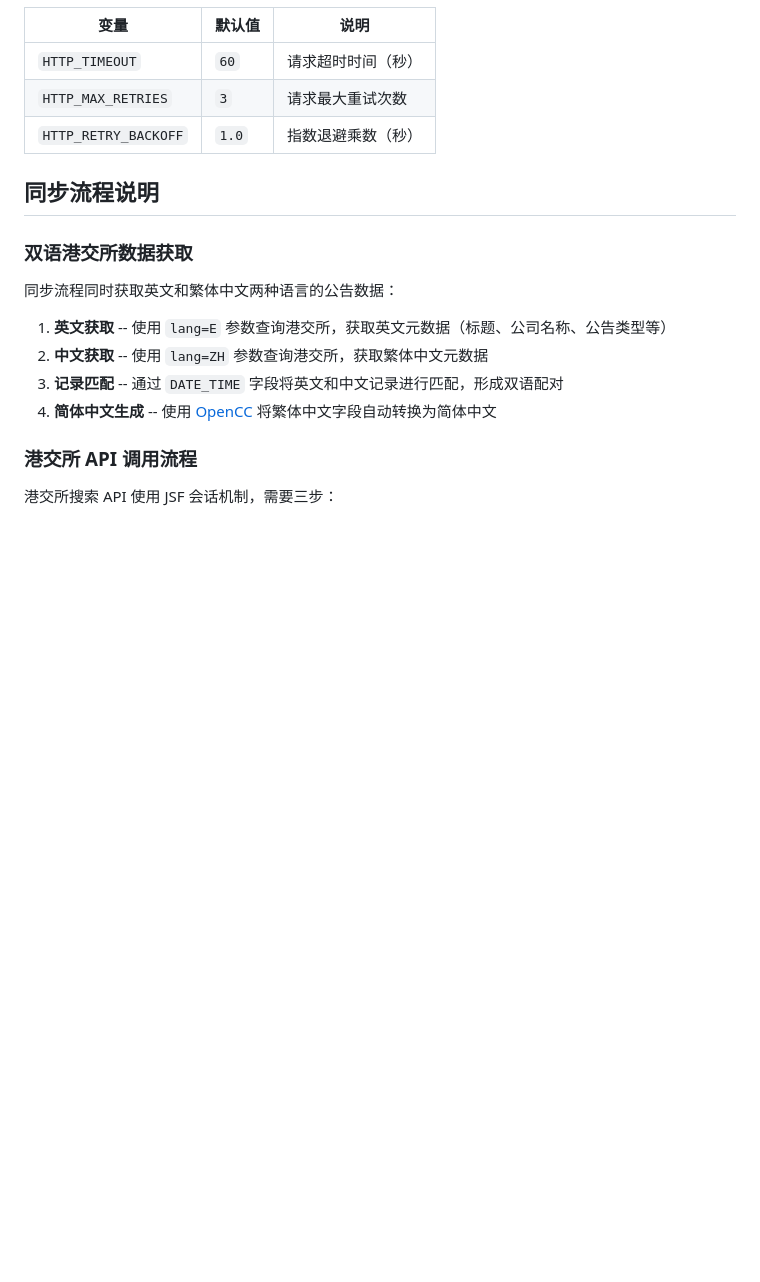
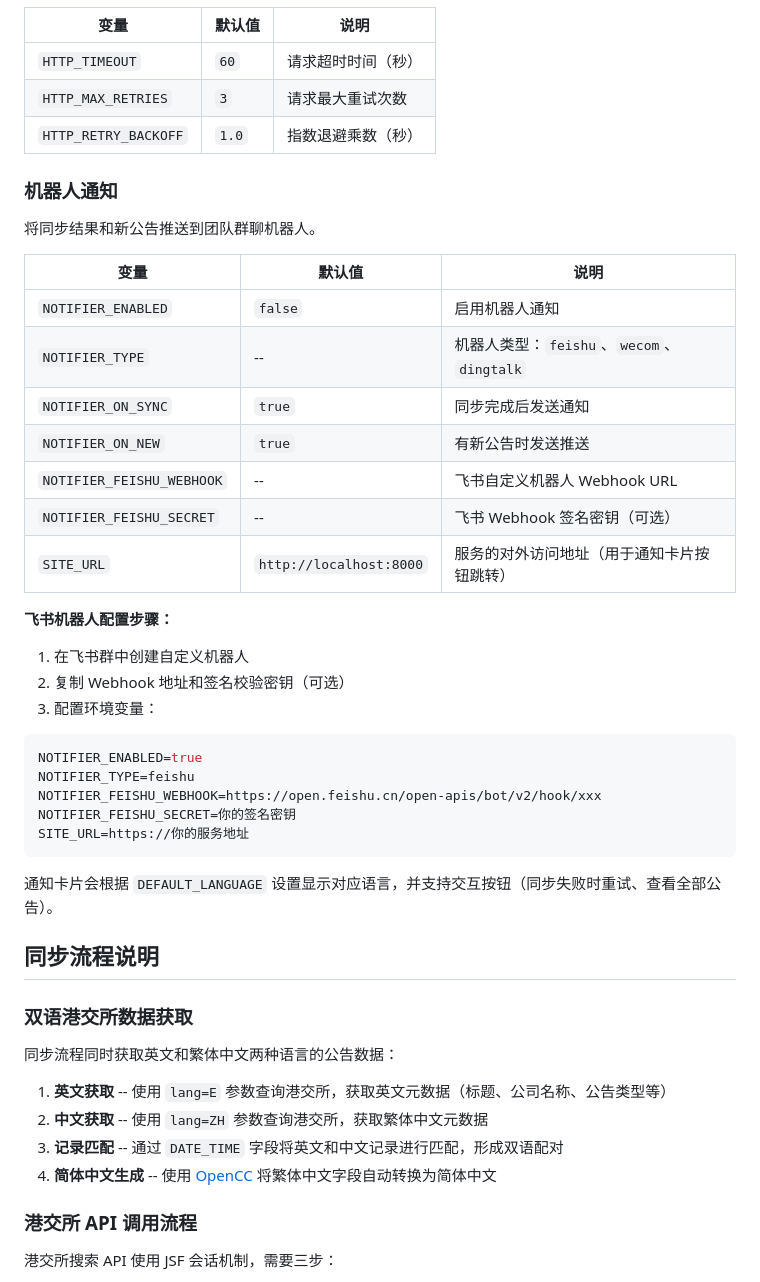
Before and after one commit to SK-ERIC/hkex-announcement-sync, a Markdown page: README.zh-CN.md, the part around the change. Rendered like a GitHub page; blank space fills up the shorter version.

Commit message:
docs: add notification configuration docs to READMEs

````diff
--- a/README.zh-CN.md
+++ b/README.zh-CN.md
@@ -529,6 +529,36 @@ DATABASE_URL=postgresql+asyncpg://user:password@localhost:5432/hkex_sync
 | `HTTP_MAX_RETRIES`    | `3`    | 请求最大重试次数              |
 | `HTTP_RETRY_BACKOFF`  | `1.0`  | 指数退避乘数（秒）            |
 
+### 机器人通知
+
+将同步结果和新公告推送到团队群聊机器人。
+
+| 变量                      | 默认值                  | 说明                                                   |
+|---------------------------|-------------------------|--------------------------------------------------------|
+| `NOTIFIER_ENABLED`        | `false`                 | 启用机器人通知                                          |
+| `NOTIFIER_TYPE`           | --                      | 机器人类型：`feishu`、`wecom`、`dingtalk`              |
+| `NOTIFIER_ON_SYNC`        | `true`                  | 同步完成后发送通知                                      |
+| `NOTIFIER_ON_NEW`         | `true`                  | 有新公告时发送推送                                      |
+| `NOTIFIER_FEISHU_WEBHOOK` | --                      | 飞书自定义机器人 Webhook URL                            |
+| `NOTIFIER_FEISHU_SECRET`  | --                      | 飞书 Webhook 签名密钥（可选）                           |
+| `SITE_URL`                | `http://localhost:8000` | 服务的对外访问地址（用于通知卡片按钮跳转）              |
+
+**飞书机器人配置步骤：**
+
+1. 在飞书群中创建自定义机器人
+2. 复制 Webhook 地址和签名校验密钥（可选）
+3. 配置环境变量：
+
+```bash
+NOTIFIER_ENABLED=true
+NOTIFIER_TYPE=feishu
+NOTIFIER_FEISHU_WEBHOOK=https://open.feishu.cn/open-apis/bot/v2/hook/xxx
+NOTIFIER_FEISHU_SECRET=你的签名密钥
+SITE_URL=https://你的服务地址
+```
+
+通知卡片会根据 `DEFAULT_LANGUAGE` 设置显示对应语言，并支持交互按钮（同步失败时重试、查看全部公告）。
+
 ## 同步流程说明
 
 ### 双语港交所数据获取
````
Also changed, not shown: README.md (+30 -0 lines).
